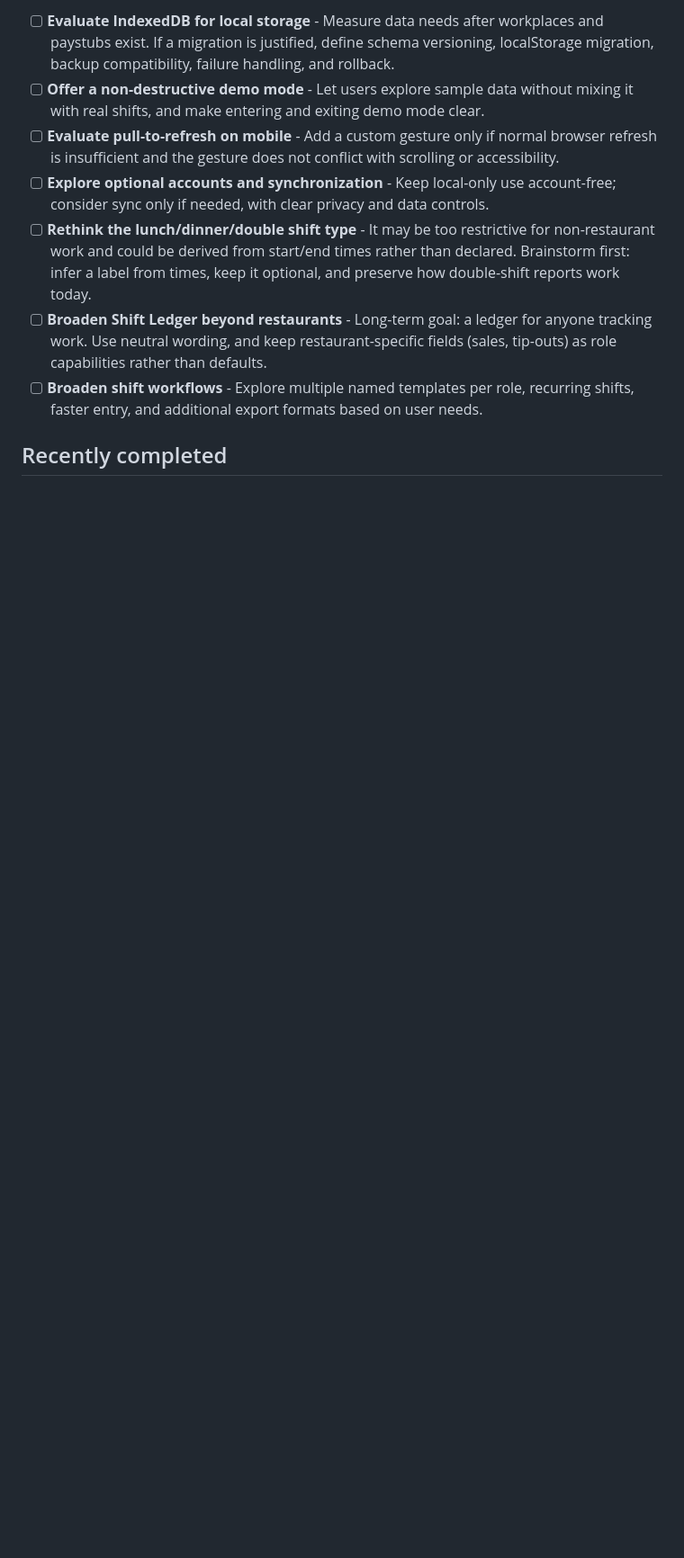
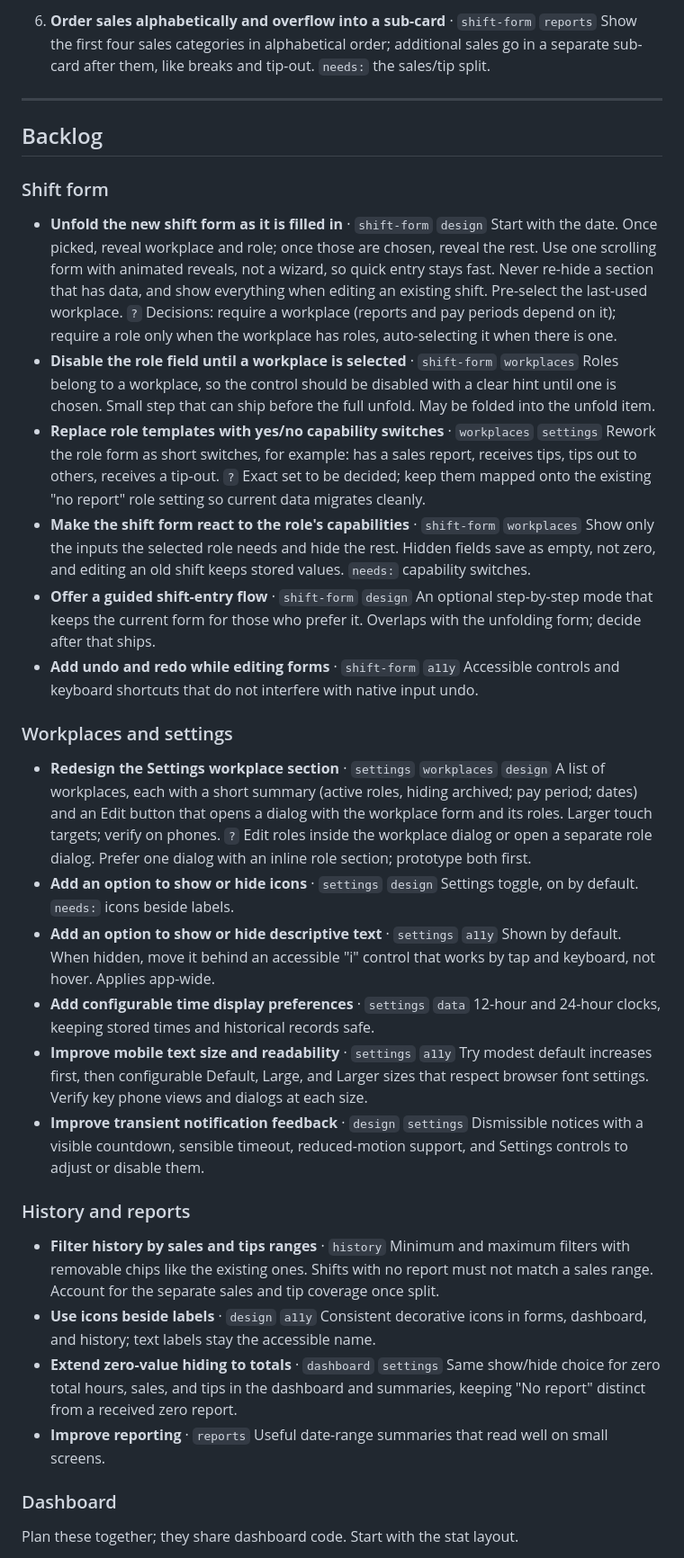
Before and after one commit to AKGriffin/shift_ledger, a Markdown page: ROADMAP.md, the part around one of its changes. Shown at 90% size. Rendered like a GitHub page; blank space fills up the shorter version.

Commit message:
feat: restructure roadmap for clarity and organization, update progress tracking sections

```diff
--- a/ROADMAP.md
+++ b/ROADMAP.md
@@ -68,11 +45,53 @@ These share the dashboard code, so plan them together. Start with the stat layou
 
-- [ ] **Evaluate IndexedDB for local storage** - Measure data needs after workplaces and paystubs exist. If a migration is justified, define schema versioning, localStorage migration, backup compatibility, failure handling, and rollback.
-- [ ] **Offer a non-destructive demo mode** - Let users explore sample data without mixing it with real shifts, and make entering and exiting demo mode clear.
-- [ ] **Evaluate pull-to-refresh on mobile** - Add a custom gesture only if normal browser refresh is insufficient and the gesture does not conflict with scrolling or accessibility.
-- [ ] **Explore optional accounts and synchronization** - Keep local-only use account-free; consider sync only if needed, with clear privacy and data controls.
-- [ ] **Rethink the lunch/dinner/double shift type** - It may be too restrictive for non-restaurant work and could be derived from start/end times rather than declared. Brainstorm first: infer a label from times, keep it optional, and preserve how double-shift reports work today.
-- [ ] **Broaden Shift Ledger beyond restaurants** - Long-term goal: a ledger for anyone tracking work. Use neutral wording, and keep restaurant-specific fields (sales, tip-outs) as role capabilities rather than defaults.
-- [ ] **Broaden shift workflows** - Explore multiple named templates per role, recurring shifts, faster entry, and additional export formats based on user needs.
+6. **Order sales alphabetically and overflow into a sub-card** · `shift-form` `reports`
+   Show the first four sales categories in alphabetical order; additional sales go in a separate sub-card after them, like breaks and tip-out. `needs:` the sales/tip split.
 
-## Recently completed
+---
 
+## Backlog
+
+### Shift form
+
+- **Unfold the new shift form as it is filled in** · `shift-form` `design`
+  Start with the date. Once picked, reveal workplace and role; once those are chosen, reveal the rest. Use one scrolling form with animated reveals, not a wizard, so quick entry stays fast. Never re-hide a section that has data, and show everything when editing an existing shift. Pre-select the last-used workplace. `?` Decisions: require a workplace (reports and pay periods depend on it); require a role only when the workplace has roles, auto-selecting it when there is one.
+- **Disable the role field until a workplace is selected** · `shift-form` `workplaces`
+  Roles belong to a workplace, so the control should be disabled with a clear hint until one is chosen. Small step that can ship before the full unfold. May be folded into the unfold item.
+- **Replace role templates with yes/no capability switches** · `workplaces` `settings`
+  Rework the role form as short switches, for example: has a sales report, receives tips, tips out to others, receives a tip-out. `?` Exact set to be decided; keep them mapped onto the existing "no report" role setting so current data migrates cleanly.
+- **Make the shift form react to the role's capabilities** · `shift-form` `workplaces`
+  Show only the inputs the selected role needs and hide the rest. Hidden fields save as empty, not zero, and editing an old shift keeps stored values. `needs:` capability switches.
+- **Offer a guided shift-entry flow** · `shift-form` `design`
+  An optional step-by-step mode that keeps the current form for those who prefer it. Overlaps with the unfolding form; decide after that ships.
+- **Add undo and redo while editing forms** · `shift-form` `a11y`
+  Accessible controls and keyboard shortcuts that do not interfere with native input undo.
+
+### Workplaces and settings
+
+- **Redesign the Settings workplace section** · `settings` `workplaces` `design`
+  A list of workplaces, each with a short summary (active roles, hiding archived; pay period; dates) and an Edit button that opens a dialog with the workplace form and its roles. Larger touch targets; verify on phones. `?` Edit roles inside the workplace dialog or open a separate role dialog. Prefer one dialog with an inline role section; prototype both first.
+- **Add an option to show or hide icons** · `settings` `design`
+  Settings toggle, on by default. `needs:` icons beside labels.
+- **Add an option to show or hide descriptive text** · `settings` `a11y`
+  Shown by default. When hidden, move it behind an accessible "i" control that works by tap and keyboard, not hover. Applies app-wide.
+- **Add configurable time display preferences** · `settings` `data`
+  12-hour and 24-hour clocks, keeping stored times and historical records safe.
+- **Improve mobile text size and readability** · `settings` `a11y`
+  Try modest default increases first, then configurable Default, Large, and Larger sizes that respect browser font settings. Verify key phone views and dialogs at each size.
+- **Improve transient notification feedback** · `design` `settings`
+  Dismissible notices with a visible countdown, sensible timeout, reduced-motion support, and Settings controls to adjust or disable them.
+
+### History and reports
+
+- **Filter history by sales and tips ranges** · `history`
+  Minimum and maximum filters with removable chips like the existing ones. Shifts with no report must not match a sales range. Account for the separate sales and tip coverage once split.
+- **Use icons beside labels** · `design` `a11y`
+  Consistent decorative icons in forms, dashboard, and history; text labels stay the accessible name.
+- **Extend zero-value hiding to totals** · `dashboard` `settings`
+  Same show/hide choice for zero total hours, sales, and tips in the dashboard and summaries, keeping "No report" distinct from a received zero report.
+- **Improve reporting** · `reports`
+  Useful date-range summaries that read well on small screens.
+
+### Dashboard
+
+Plan these together; they share dashboard code. Start with the stat layout.
+
```
Also changed, not shown: other parts of ROADMAP.md (+102 -72 lines).
